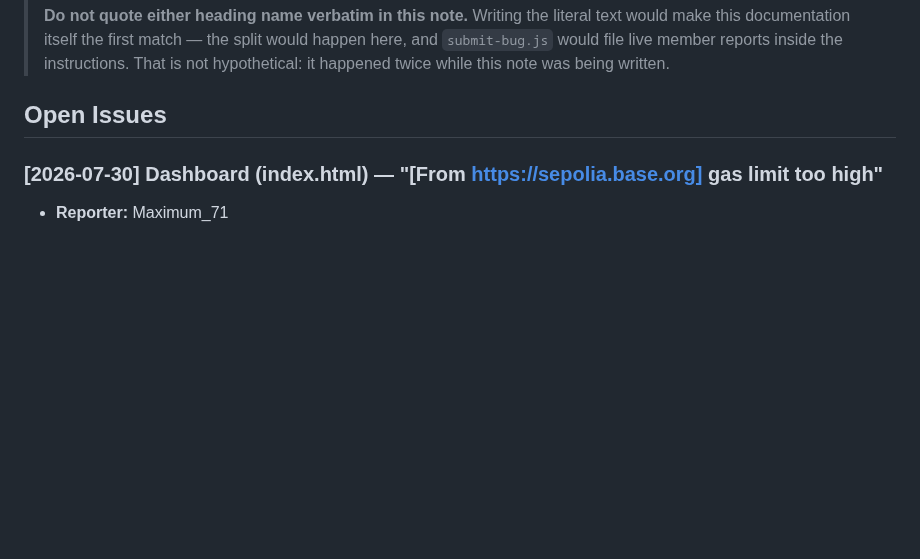
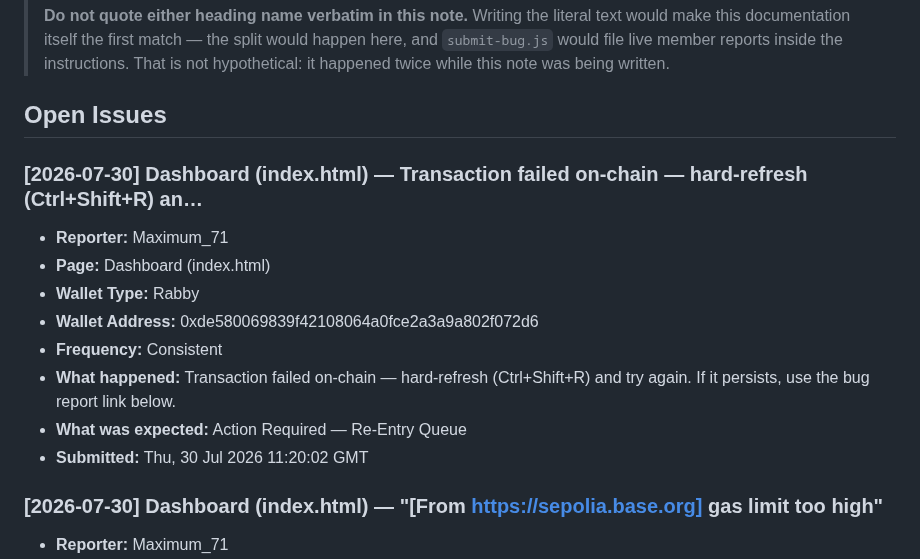
Before and after one commit to CryptoTechSXM/cryptonova-testnet-app, a Markdown page: BUGS.md, the part around the change. Rendered like a GitHub page; blank space fills up the shorter version.

Commit message:
bug-report(2026-07-30): Dashboard — new report

```diff
--- a/BUGS.md
+++ b/BUGS.md
@@ -36,6 +36,17 @@
 > being written.
 
 ## Open Issues
+
+### [2026-07-30] Dashboard (index.html) — Transaction failed on-chain — hard-refresh (Ctrl+Shift+R) an…
+- **Reporter:** Maximum_71
+- **Page:** Dashboard (index.html)
+- **Wallet Type:** Rabby
+- **Wallet Address:** 0xde580069839f42108064a0fce2a3a9a802f072d6
+- **Frequency:** Consistent
+- **What happened:** Transaction failed on-chain — hard-refresh (Ctrl+Shift+R) and try again. If it persists, use the bug report link below.
+- **What was expected:** Action Required — Re-Entry Queue
+- **Submitted:** Thu, 30 Jul 2026 11:20:02 GMT
+
 
 ### [2026-07-30] Dashboard (index.html) — "[From https://sepolia.base.org] gas limit too high"
 - **Reporter:** Maximum_71
```
